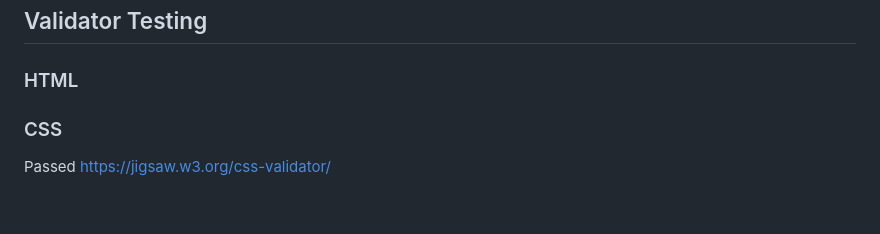
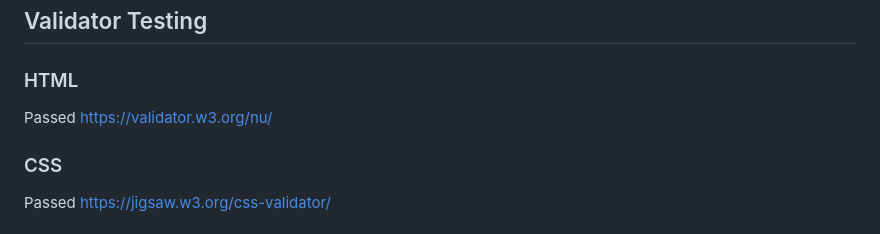
Before and after one commit to mogr20/flight-bookings, a Markdown page: README.md, the part around the change. Drawn GitHub-style.

Commit message:
UPDATE: HTML validation retested and passed

```diff
--- a/README.md
+++ b/README.md
@@ -119,6 +119,8 @@ A flight bookings web app using Django and PostgreSQL
 ## Validator Testing
 
 ### HTML
+Passed
+https://validator.w3.org/nu/
 
 ### CSS
 Passed
```
